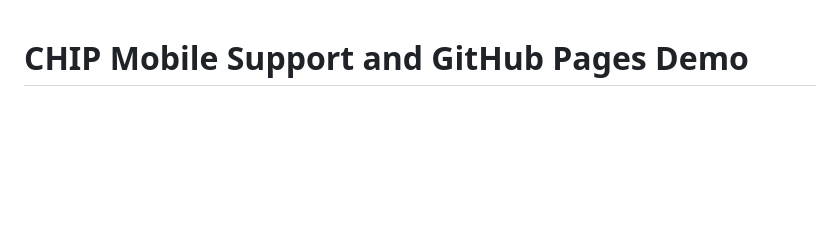
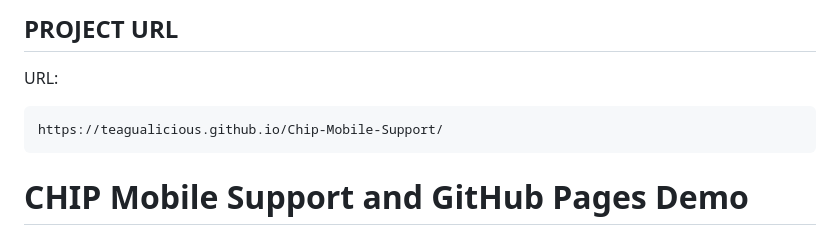
Before and after one commit to Teagualicious/Chip-Mobile-Support, a Markdown page: README.md, the part around the change. GitHub-like rendering; blank space fills up the shorter version.

````diff
--- a/README.md
+++ b/README.md
@@ -1,3 +1,10 @@
+<h2><B></B>PROJECT URL</h2>
+
+URL:
+```text
+https://teagualicious.github.io/Chip-Mobile-Support/
+```
+
 # CHIP Mobile Support and GitHub Pages Demo
 
 This repository turns the existing CHIP Cleveland–Akron market visualizer into a static, presentation-ready GitHub Pages site while preserving the original dashboard and tutorial source files.
````
